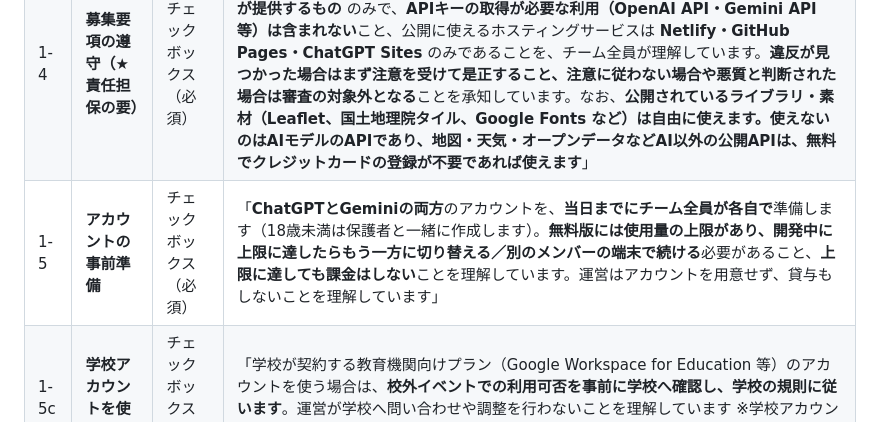
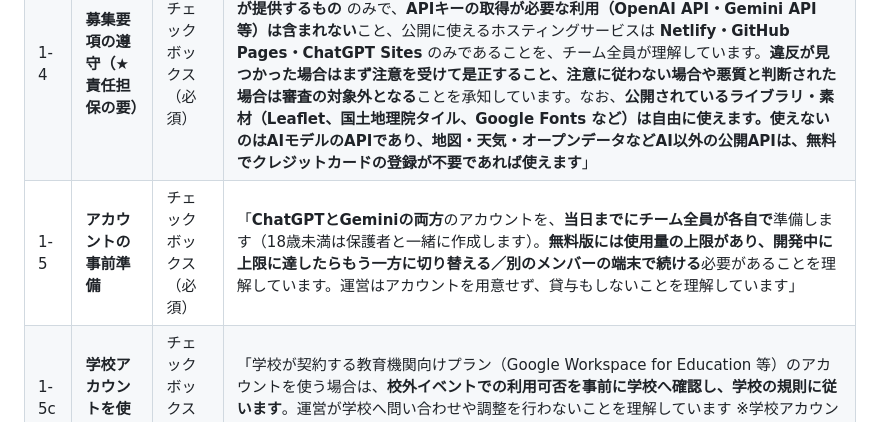
Before and after one commit to tatsuya1970/hiroshima-gakusei-ai-hackathon, a Markdown page: 作業/応募フォーム案_広島学生AIハッカソン.md, the part around the change. Rendered like a GitHub page.

Commit message:
応募フォーム案1-5から課金しない旨の確認を削除
Co-Authored-By: Claude Opus 5 (1M context) <noreply@anthropic.com>

```diff
--- a/作業/応募フォーム案_広島学生AIハッカソン.md
+++ b/作業/応募フォーム案_広島学生AIハッカソン.md
@@ -30,7 +30,7 @@
 | 1-2 | **写真撮影・SNS等での利用への同意** | チェックボックス（必須） | 「当日、運営が撮影した写真・動画（参加者が写ったものを含む）を、主催者がWebサイト・SNS・広報物・報道機関への提供に利用することに、チーム全員が同意しています」 |
 | 1-3 | 保護者の同意（未成年者） | チェックボックス（必須） | 「チームに未成年者（18歳未満）が含まれる場合、**参加が決定したのち**、全員が保護者の同意（参加・写真利用を含む）を得られる見込みです。**保護者の同意の確認は、参加チーム決定後に運営から個別にご案内します** ※未成年者がいない場合もチェックしてください」 |
 | 1-4 | **募集要項の遵守（★責任担保の要）** | チェックボックス（必須） | 「**使用するAIモデルなど、本ハッカソンの募集要項（参加規約・生成AI利用ガイドライン）を守ります。**使えるAIは **OpenAI（ChatGPT・Codex）と Google（Gemini）が提供するもの** のみで、**APIキーの取得が必要な利用（OpenAI API・Gemini API 等）は含まれない**こと、公開に使えるホスティングサービスは **Netlify・GitHub Pages・ChatGPT Sites** のみであることを、チーム全員が理解しています。**違反が見つかった場合はまず注意を受けて是正すること、注意に従わない場合や悪質と判断された場合は審査の対象外となる**ことを承知しています。なお、**公開されているライブラリ・素材（Leaflet、国土地理院タイル、Google Fonts など）は自由に使えます。使えないのはAIモデルのAPIであり、地図・天気・オープンデータなどAI以外の公開APIは、無料でクレジットカードの登録が不要であれば使えます**」 |
-| 1-5 | **アカウントの事前準備** | チェックボックス（必須） | 「**ChatGPTとGeminiの両方**のアカウントを、**当日までにチーム全員が各自で**準備します（18歳未満は保護者と一緒に作成します）。**無料版には使用量の上限があり、開発中に上限に達したらもう一方に切り替える／別のメンバーの端末で続ける**必要があること、**上限に達しても課金はしない**ことを理解しています。運営はアカウントを用意せず、貸与もしないことを理解しています」 |
+| 1-5 | **アカウントの事前準備** | チェックボックス（必須） | 「**ChatGPTとGeminiの両方**のアカウントを、**当日までにチーム全員が各自で**準備します（18歳未満は保護者と一緒に作成します）。**無料版には使用量の上限があり、開発中に上限に達したらもう一方に切り替える／別のメンバーの端末で続ける**必要があることを理解しています。運営はアカウントを用意せず、貸与もしないことを理解しています」 |
 | 1-5c | **学校アカウントを使う場合** | チェックボックス（必須） | 「学校が契約する教育機関向けプラン（Google Workspace for Education 等）のアカウントを使う場合は、**校外イベントでの利用可否を事前に学校へ確認し、学校の規則に従います**。運営が学校へ問い合わせや調整を行わないことを理解しています ※学校アカウントを使わない場合もチェックしてください」 |
 | 1-5b | **上級オプションを使う場合の事前準備** | チェックボックス（必須） | 「上級オプション（**Codex**〈OpenAIのコーディングエージェント。アプリ・CLI・VS Code拡張〉）を使いたい場合は、**当日までに自宅で導入と有効化を済ませてきます**。当日その場でインストールを始めると開発時間がなくなること、**無料枠を使い切っても課金せず、ChatGPT／GeminiのCanvasに戻って開発を続ける**ことを理解しています。**GitHub Copilot・Cursor・Google Antigravity などのAIコーディングツールは使えない**ことも理解しています ※使わない場合もチェックしてください」 |
 | 1-6 | **個人情報を入力しないこと** | チェックボックス（必須） | 「生成AIに、自分や他人の本名・学校名・住所・電話番号・顔写真などの個人情報を入力しないことを、チーム全員が理解しています」 |
```
